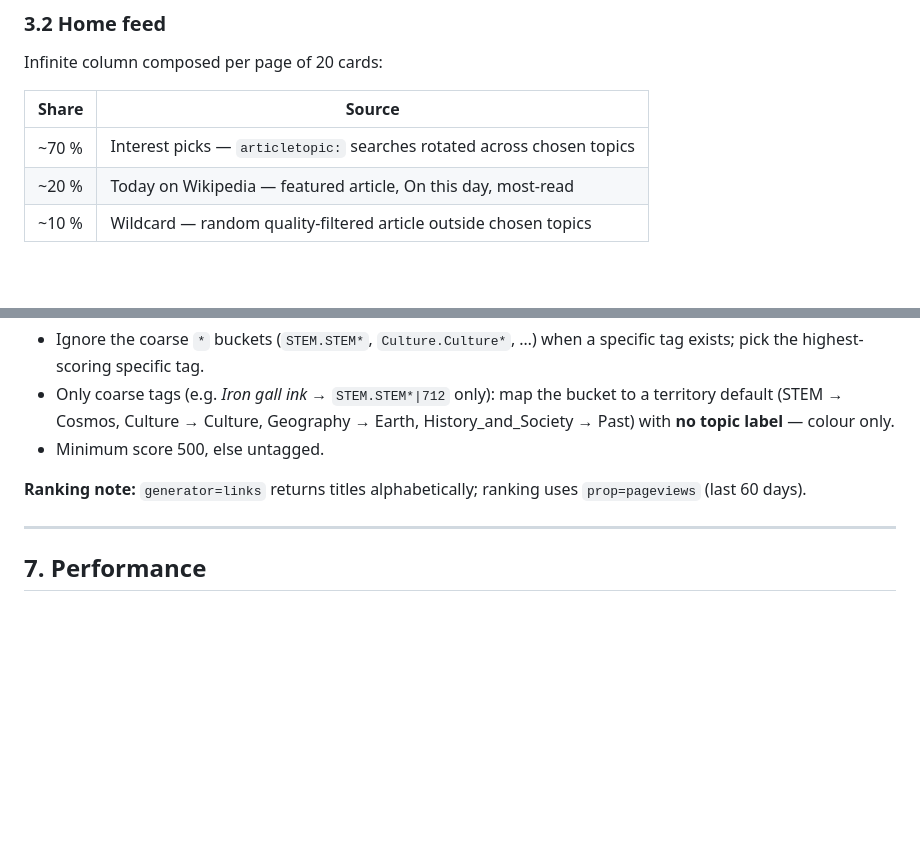
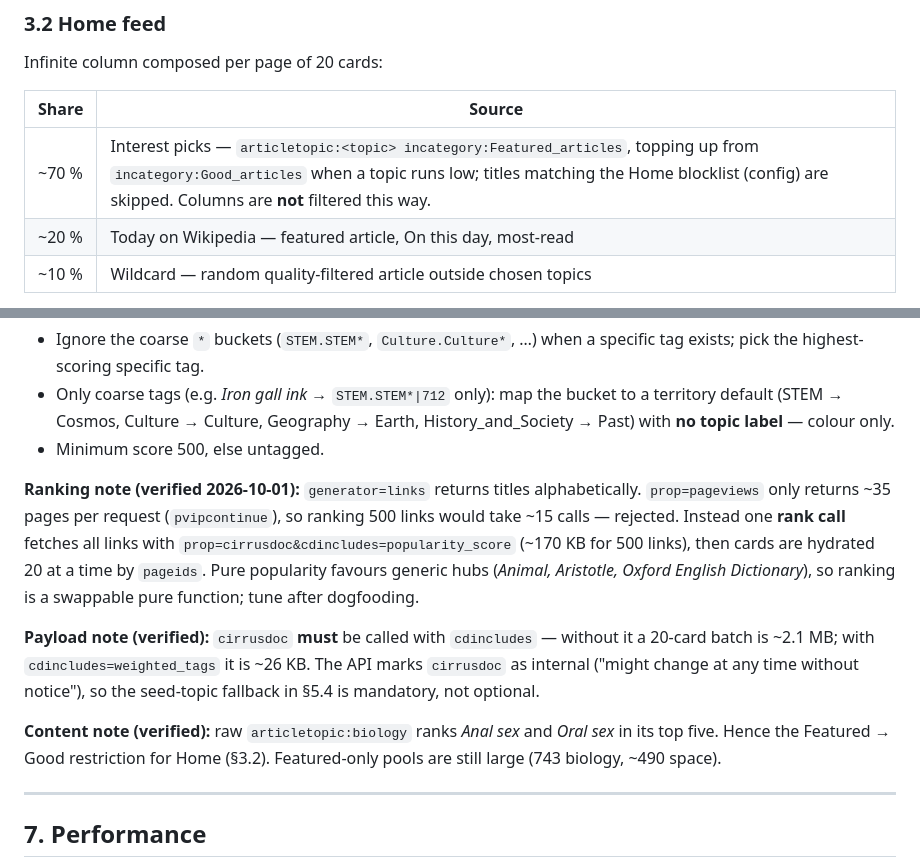
Before and after one commit to prathamudeshmukh/wikiweb, a Markdown page: SPEC.md, 2 parts joined by grey strips. GitHub-like rendering; blank space fills up the shorter version.

Commit message:
docs: record verified Wikipedia API constraints and Home content policy
- Rank links via cirrusdoc popularity_score in one call; pageviews prop
  pages at ~35 per request
- cirrusdoc requires cdincludes (2.1 MB -> 26 KB per 20 cards) and is
  marked internal, so the topic fallback is mandatory
- Home interest feed draws from Featured, then Good articles, with a
  configurable blocklist; columns stay unfiltered

```diff
--- a/SPEC.md
+++ b/SPEC.md
@@ -58,7 +58,7 @@ Infinite column composed per page of 20 cards:
 
 | Share | Source |
 |---|---|
-| ~70 % | Interest picks — `articletopic:` searches rotated across chosen topics |
+| ~70 % | Interest picks — `articletopic:<topic> incategory:Featured_articles`, topping up from `incategory:Good_articles` when a topic runs low; titles matching the Home blocklist (config) are skipped. Columns are **not** filtered this way. |
 | ~20 % | Today on Wikipedia — featured article, On this day, most-read |
 | ~10 % | Wildcard — random quality-filtered article outside chosen topics |
 
@@ -213,7 +213,11 @@ All requests to `https://en.wikipedia.org` with header
 - Only coarse tags (e.g. *Iron gall ink* → `STEM.STEM*|712` only): map the bucket to a territory default (STEM → Cosmos, Culture → Culture, Geography → Earth, History_and_Society → Past) with **no topic label** — colour only.
 - Minimum score 500, else untagged.
 
-**Ranking note:** `generator=links` returns titles alphabetically; ranking uses `prop=pageviews` (last 60 days).
+**Ranking note (verified 2026-10-01):** `generator=links` returns titles alphabetically. `prop=pageviews` only returns ~35 pages per request (`pvipcontinue`), so ranking 500 links would take ~15 calls — rejected. Instead one **rank call** fetches all links with `prop=cirrusdoc&cdincludes=popularity_score` (~170 KB for 500 links), then cards are hydrated 20 at a time by `pageids`. Pure popularity favours generic hubs (*Animal, Aristotle, Oxford English Dictionary*), so ranking is a swappable pure function; tune after dogfooding.
+
+**Payload note (verified):** `cirrusdoc` **must** be called with `cdincludes` — without it a 20-card batch is ~2.1 MB; with `cdincludes=weighted_tags` it is ~26 KB. The API marks `cirrusdoc` as internal ("might change at any time without notice"), so the seed-topic fallback in §5.4 is mandatory, not optional.
+
+**Content note (verified):** raw `articletopic:biology` ranks *Anal sex* and *Oral sex* in its top five. Hence the Featured → Good restriction for Home (§3.2). Featured-only pools are still large (743 biology, ~490 space).
 
 ---
 
```
Also changed, not shown: other parts of SPEC.md (+1 -1 lines).
